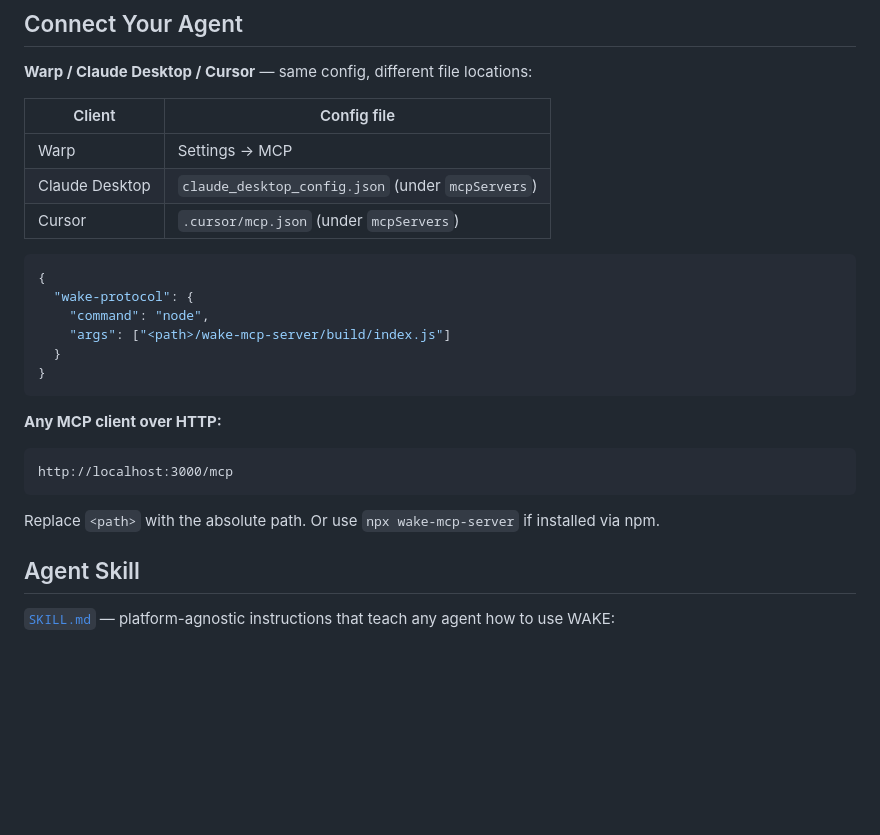
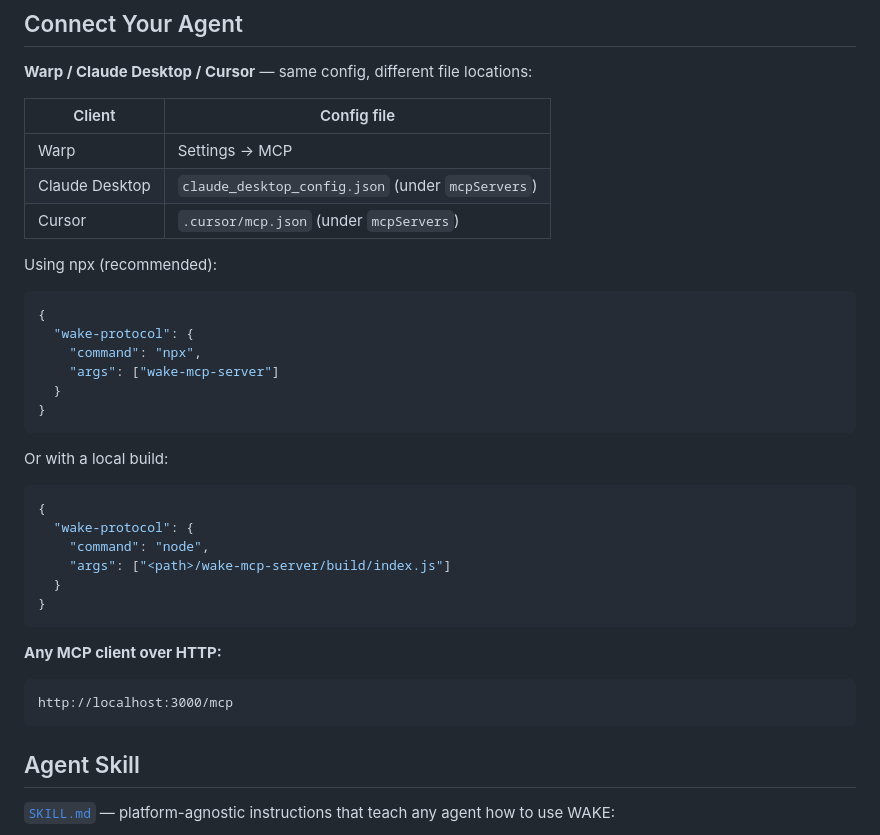
Before and after one commit to Omodaka9375/wake, a Markdown page: wake-mcp-server/README.md, the part around the change. GitHub-like rendering; blank space fills up the shorter version.

Commit message:
README: add npx config as recommended, multi-client examples

````diff
--- a/wake-mcp-server/README.md
+++ b/wake-mcp-server/README.md
@@ -36,6 +36,17 @@ Dashboard: `http://localhost:3000` (always available)
 | Claude Desktop | `claude_desktop_config.json` (under `mcpServers`) |
 | Cursor | `.cursor/mcp.json` (under `mcpServers`) |
 
+Using npx (recommended):
+```json
+{
+  "wake-protocol": {
+    "command": "npx",
+    "args": ["wake-mcp-server"]
+  }
+}
+```
+
+Or with a local build:
 ```json
 {
   "wake-protocol": {
@@ -49,8 +60,6 @@ Dashboard: `http://localhost:3000` (always available)
 ```
 http://localhost:3000/mcp
 ```
-
-Replace `<path>` with the absolute path. Or use `npx wake-mcp-server` if installed via npm.
 
 ## Agent Skill
 
````
